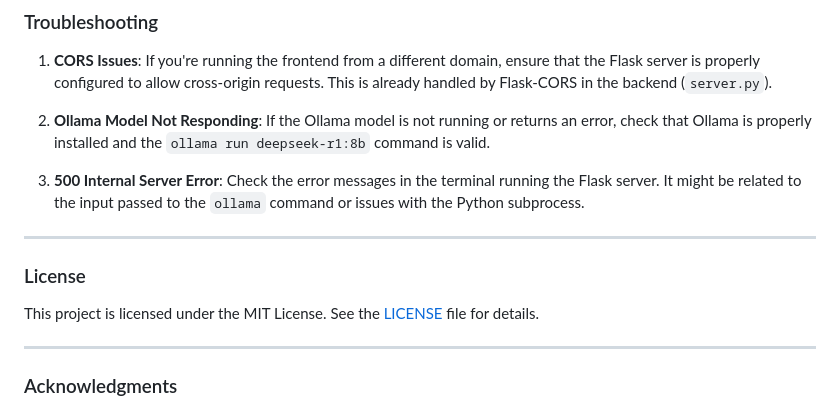
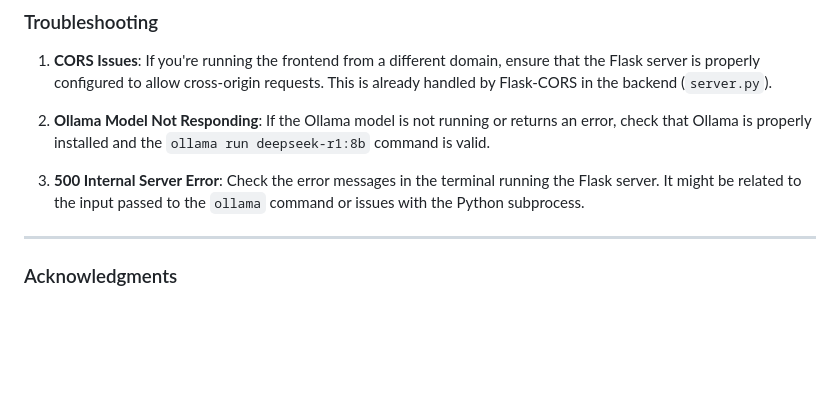
Before and after one commit to Rishiraj8/Deepseek-chatbot-interface-local, a Markdown page: README.md, the part around the change. GitHub-like rendering; blank space fills up the shorter version.

```diff
--- a/README.md
+++ b/README.md
@@ -125,11 +125,7 @@ Follow these steps to set up and run the project on your local machine.
 
 ---
 
-### License
 
-This project is licensed under the MIT License. See the [LICENSE](LICENSE) file for details.
-
----
 
 ### Acknowledgments
 
```
